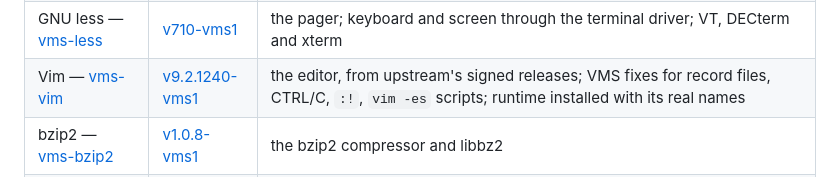
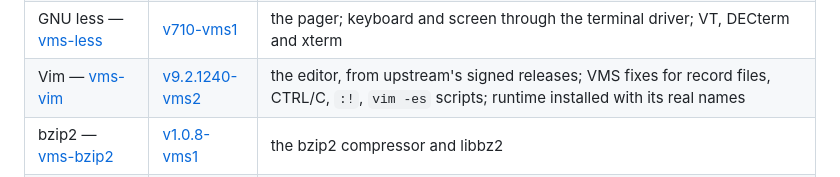
Before and after one commit to issinoho/vms-grep, a Markdown page: README.md, the part around the change. Rendered like a GitHub page.

Commit message:
Family: Vim v9.2.1240-vms2
Co-Authored-By: Claude Opus 5.5 <noreply@anthropic.com>

```diff
--- a/README.md
+++ b/README.md
@@ -318,7 +318,7 @@ The family of ports, all for IA64 and x86-64 (MariaDB, PHP, SQLite: x86-64 only)
 | GNU tar — [vms-tar](https://github.com/issinoho/vms-tar) | [v1.35-vms1](https://github.com/issinoho/vms-tar/releases/tag/v1.35-vms1) | `-z`/`-j`/`-J`/`--zstd` through the compressor kits; VMS names as Unix members |
 | GNU findutils — [vms-findutils](https://github.com/issinoho/vms-findutils) | [v4.11.0-vms2](https://github.com/issinoho/vms-findutils/releases/tag/v4.11.0-vms2) | find, xargs and locate; `-exec` and xargs run DCL commands; VMS names for a VMS starting point |
 | GNU less — [vms-less](https://github.com/issinoho/vms-less) | [v710-vms1](https://github.com/issinoho/vms-less/releases/tag/v710-vms1) | the pager; keyboard and screen through the terminal driver; VT, DECterm and xterm |
-| Vim — [vms-vim](https://github.com/issinoho/vms-vim) | [v9.2.1240-vms1](https://github.com/issinoho/vms-vim/releases/tag/v9.2.1240-vms1) | the editor, from upstream's signed releases; VMS fixes for record files, CTRL/C, `:!`, `vim -es` scripts; runtime installed with its real names |
+| Vim — [vms-vim](https://github.com/issinoho/vms-vim) | [v9.2.1240-vms2](https://github.com/issinoho/vms-vim/releases/tag/v9.2.1240-vms2) | the editor, from upstream's signed releases; VMS fixes for record files, CTRL/C, `:!`, `vim -es` scripts; runtime installed with its real names |
 | bzip2 — [vms-bzip2](https://github.com/issinoho/vms-bzip2) | [v1.0.8-vms1](https://github.com/issinoho/vms-bzip2/releases/tag/v1.0.8-vms1) | the bzip2 compressor and libbz2 |
 | XZ Utils — [vms-xz](https://github.com/issinoho/vms-xz) | [v5.8.4-vms1](https://github.com/issinoho/vms-xz/releases/tag/v5.8.4-vms1) | xz and liblzma |
 | Zstandard — [vms-zstd](https://github.com/issinoho/vms-zstd) | [v1.5.7-vms1](https://github.com/issinoho/vms-zstd/releases/tag/v1.5.7-vms1) | zstd and libzstd |
```
